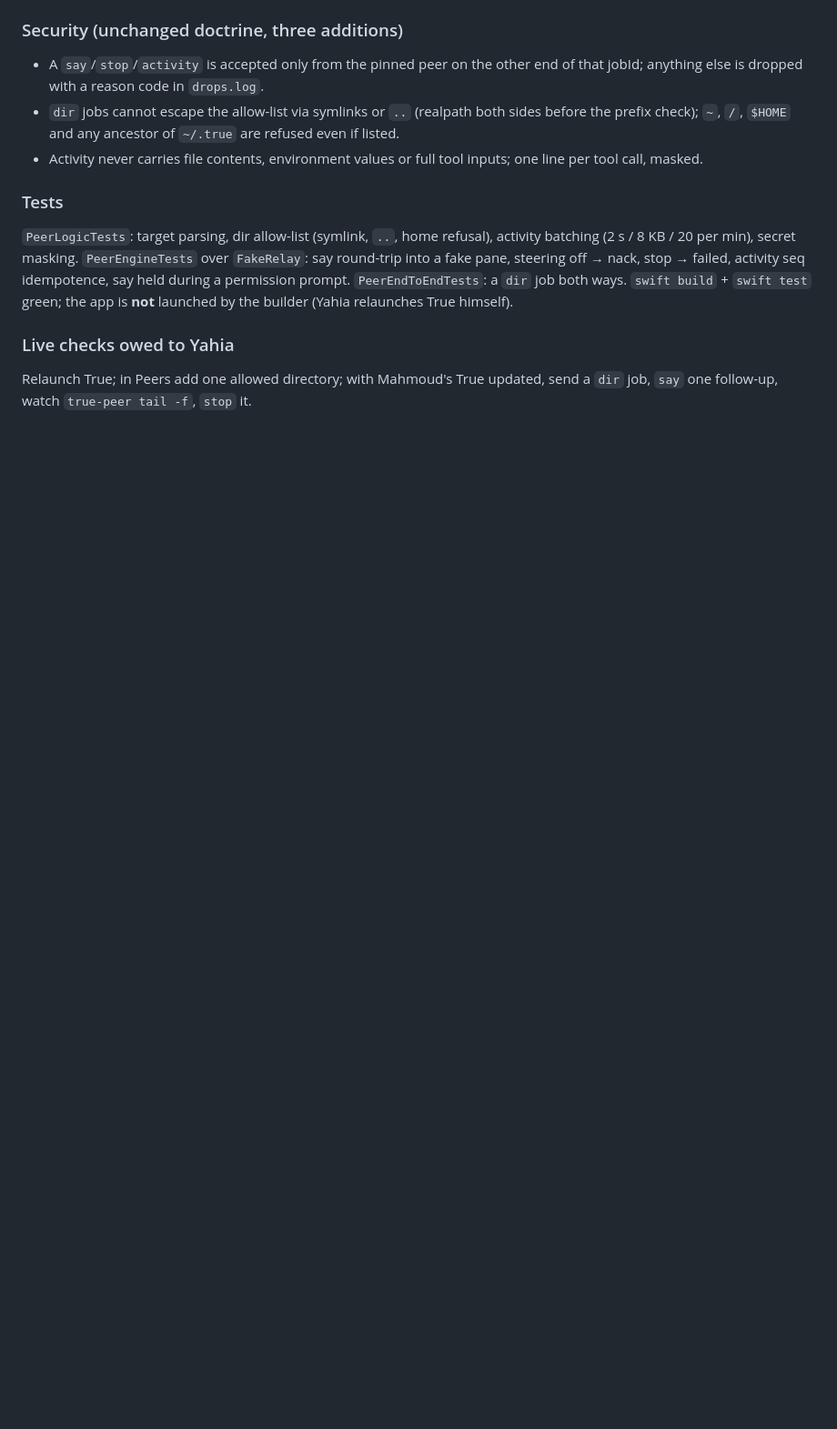
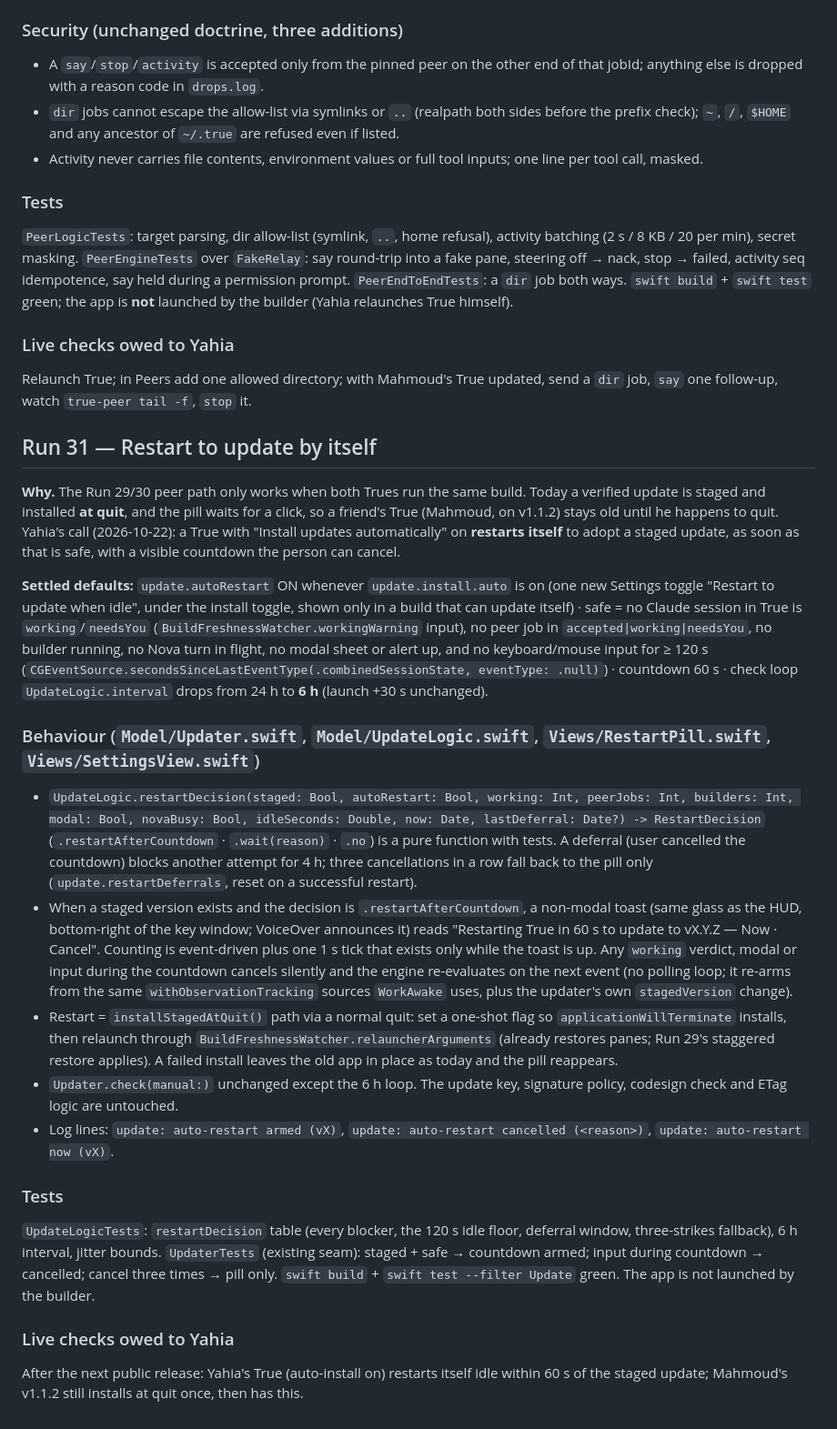
Before and after one commit to yahiaelmahdi7-bit/true, a Markdown page: SPEC.md, the part around the change. Shown at 91% size. GitHub-like rendering; blank space fills up the shorter version.

Commit message:
SPEC: Run 31 — restart to update by itself (idle-safe countdown, 6 h check loop)
Co-Authored-By: Claude Fable 5.1 <noreply@anthropic.com>

```diff
--- a/SPEC.md
+++ b/SPEC.md
@@ -821,3 +821,22 @@ Yahia's agents (and Yahia) hand a task to a paired friend's True, which runs it
 
 ### Live checks owed to Yahia
 Relaunch True; in Peers add one allowed directory; with Mahmoud's True updated, send a `dir` job, `say` one follow-up, watch `true-peer tail -f`, `stop` it.
+
+## Run 31 — Restart to update by itself
+
+**Why.** The Run 29/30 peer path only works when both Trues run the same build. Today a verified update is staged and installed **at quit**, and the pill waits for a click, so a friend's True (Mahmoud, on v1.1.2) stays old until he happens to quit. Yahia's call (2026-10-22): a True with "Install updates automatically" on **restarts itself** to adopt a staged update, as soon as that is safe, with a visible countdown the person can cancel.
+
+**Settled defaults:** `update.autoRestart` ON whenever `update.install.auto` is on (one new Settings toggle "Restart to update when idle", under the install toggle, shown only in a build that can update itself) · safe = no Claude session in True is `working`/`needsYou` (`BuildFreshnessWatcher.workingWarning` input), no peer job in `accepted|working|needsYou`, no builder running, no Nova turn in flight, no modal sheet or alert up, and no keyboard/mouse input for ≥ 120 s (`CGEventSource.secondsSinceLastEventType(.combinedSessionState, eventType: .null)`) · countdown 60 s · check loop `UpdateLogic.interval` drops from 24 h to **6 h** (launch +30 s unchanged).
+
+### Behaviour (`Model/Updater.swift`, `Model/UpdateLogic.swift`, `Views/RestartPill.swift`, `Views/SettingsView.swift`)
+- `UpdateLogic.restartDecision(staged: Bool, autoRestart: Bool, working: Int, peerJobs: Int, builders: Int, modal: Bool, novaBusy: Bool, idleSeconds: Double, now: Date, lastDeferral: Date?) -> RestartDecision` (`.restartAfterCountdown` · `.wait(reason)` · `.no`) is a pure function with tests. A deferral (user cancelled the countdown) blocks another attempt for 4 h; three cancellations in a row fall back to the pill only (`update.restartDeferrals`, reset on a successful restart).
+- When a staged version exists and the decision is `.restartAfterCountdown`, a non-modal toast (same glass as the HUD, bottom-right of the key window; VoiceOver announces it) reads "Restarting True in 60 s to update to vX.Y.Z — Now · Cancel". Counting is event-driven plus one 1 s tick that exists only while the toast is up. Any `working` verdict, modal or input during the countdown cancels silently and the engine re-evaluates on the next event (no polling loop; it re-arms from the same `withObservationTracking` sources `WorkAwake` uses, plus the updater's own `stagedVersion` change).
+- Restart = `installStagedAtQuit()` path via a normal quit: set a one-shot flag so `applicationWillTerminate` installs, then relaunch through `BuildFreshnessWatcher.relauncherArguments` (already restores panes; Run 29's staggered restore applies). A failed install leaves the old app in place as today and the pill reappears.
+- `Updater.check(manual:)` unchanged except the 6 h loop. The update key, signature policy, codesign check and ETag logic are untouched.
+- Log lines: `update: auto-restart armed (vX)`, `update: auto-restart cancelled (<reason>)`, `update: auto-restart now (vX)`.
+
+### Tests
+`UpdateLogicTests`: `restartDecision` table (every blocker, the 120 s idle floor, deferral window, three-strikes fallback), 6 h interval, jitter bounds. `UpdaterTests` (existing seam): staged + safe → countdown armed; input during countdown → cancelled; cancel three times → pill only. `swift build` + `swift test --filter Update` green. The app is not launched by the builder.
+
+### Live checks owed to Yahia
+After the next public release: Yahia's True (auto-install on) restarts itself idle within 60 s of the staged update; Mahmoud's v1.1.2 still installs at quit once, then has this.
```
Also changed, not shown: .claude/briefs/run31-autorestart.md (added, +15 -0 lines).
